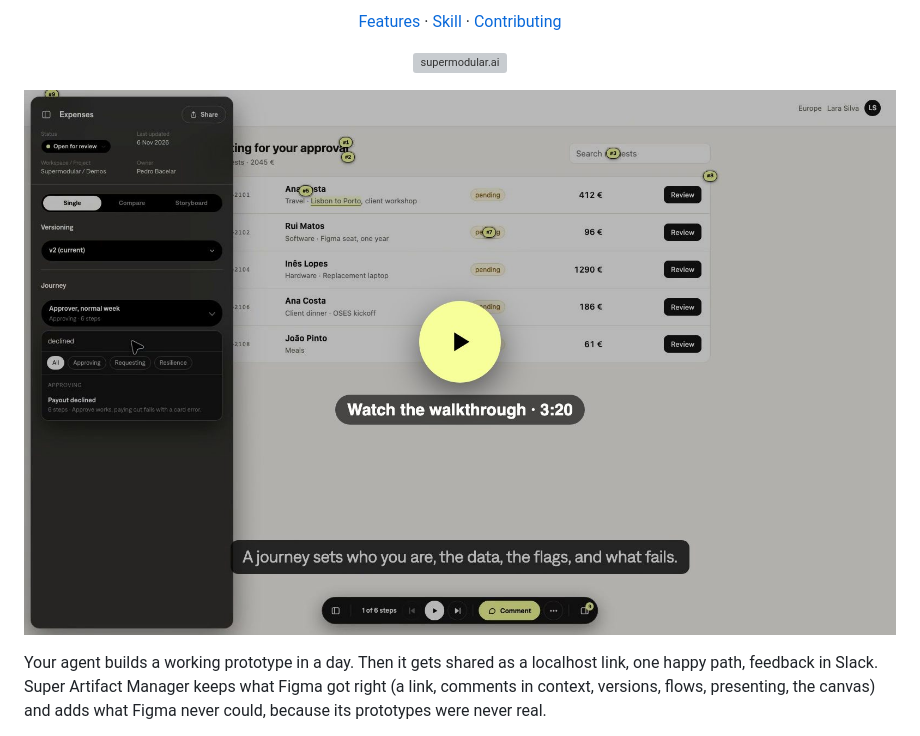
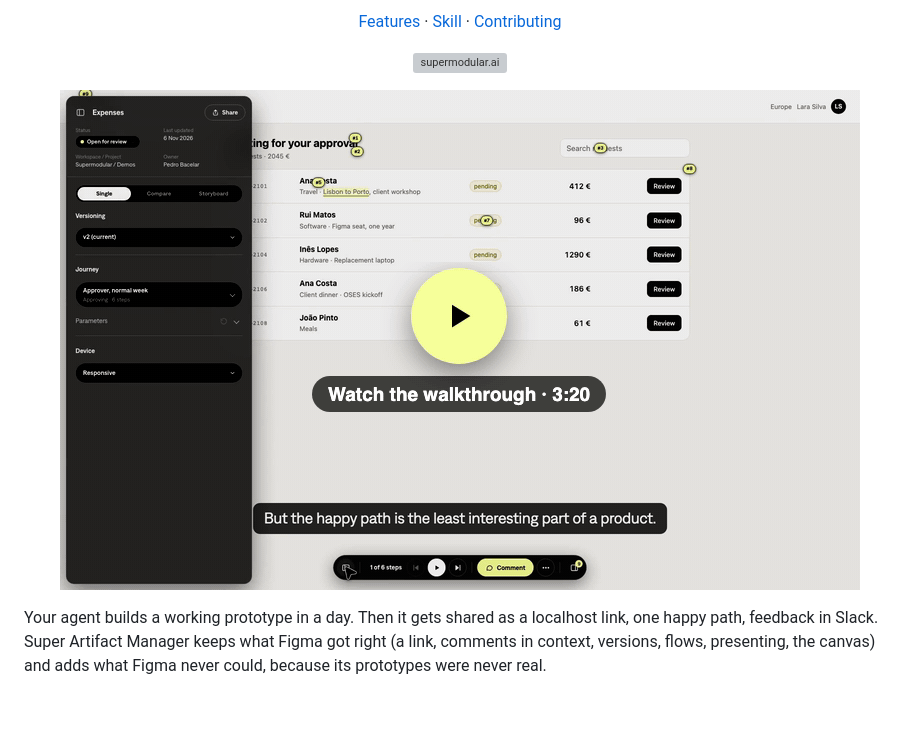
Before and after one commit to SupermodularAI/super-artifact-manager, a Markdown page: README.md, the part around the change. Drawn GitHub-style; pictures changed too: media/walkthrough.gif (added), media/walkthrough.jpg (deleted); blank space fills up the shorter version; grey boxes are pictures that could not be loaded.

Commit message:
README: a looping preview with a play button opens the walkthrough

```diff
--- a/README.md
+++ b/README.md
@@ -35,7 +35,7 @@
   </a>
 </p>
 
-<p align="center"><a href="./media/walkthrough.mp4"><img src="./media/walkthrough.jpg" alt="Watch the walkthrough (3:20)"></a></p>
+<p align="center"><a href="./media/walkthrough.mp4"><img src="./media/walkthrough.gif" alt="Watch the walkthrough (3:20)"></a></p>
 
 Your agent builds a working prototype in a day. Then it gets shared as a localhost
 link, one happy path, feedback in Slack. Super Artifact Manager keeps what Figma got
```
